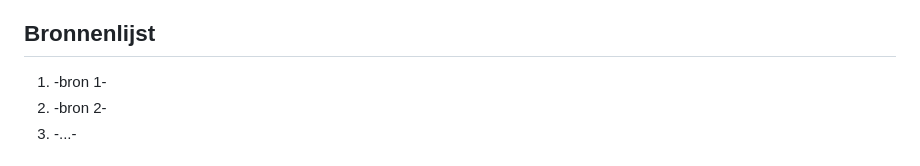
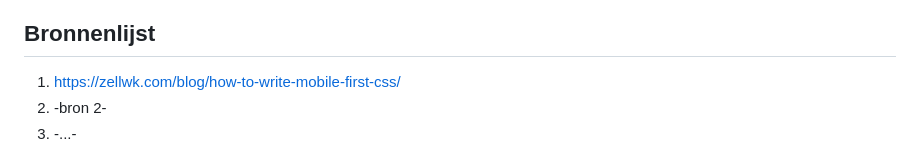
Before and after one commit to daanolff2000/blokweb, a Markdown page: readme.md, the part around the change. GitHub-like rendering.

```diff
--- a/readme.md
+++ b/readme.md
@@ -6,7 +6,7 @@ Markdown cheat cheet: [Hulp bij het schrijven van Markdown](https://github.com/a
 
 
 ## Bronnenlijst
-1. -bron 1-
+1. https://zellwk.com/blog/how-to-write-mobile-first-css/
 2. -bron 2-
 3. -...-
 
```
Also changed, not shown: images/thanksgiving.jpeg (added), 2 other files.
